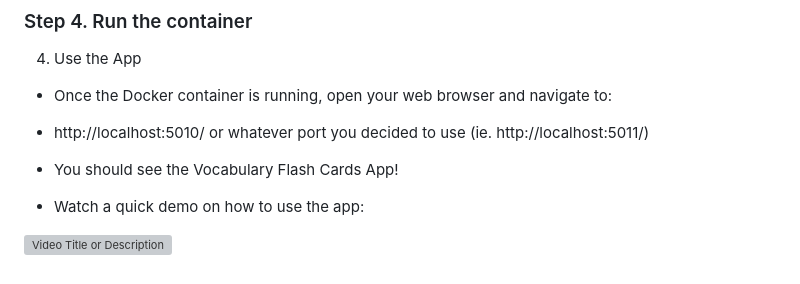
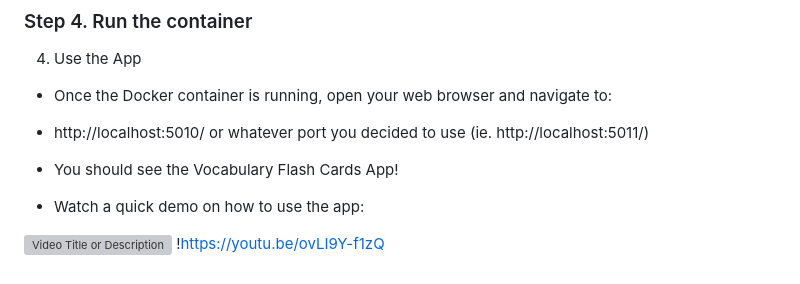
Before and after one commit to jc-9/flash_card_app, a Markdown page: README.md, the part around the change. GitHub-like rendering; grey boxes are pictures that could not be loaded.

Commit message:
Update README.md
Adding video link

```diff
--- a/README.md
+++ b/README.md
@@ -84,3 +84,4 @@ docker run -p 5010:5010 -v "<path to your directory>/data:/app/data" justinmelma
 * Watch a quick demo on how to use the app:
 
 [![Video Title or Description](https://img.youtube.com/vi/YOUR_VIDEO_ID/hqdefault.jpg)](YOUR_VIDEO_LINK)
+!https://youtu.be/ovLI9Y-f1zQ
```
